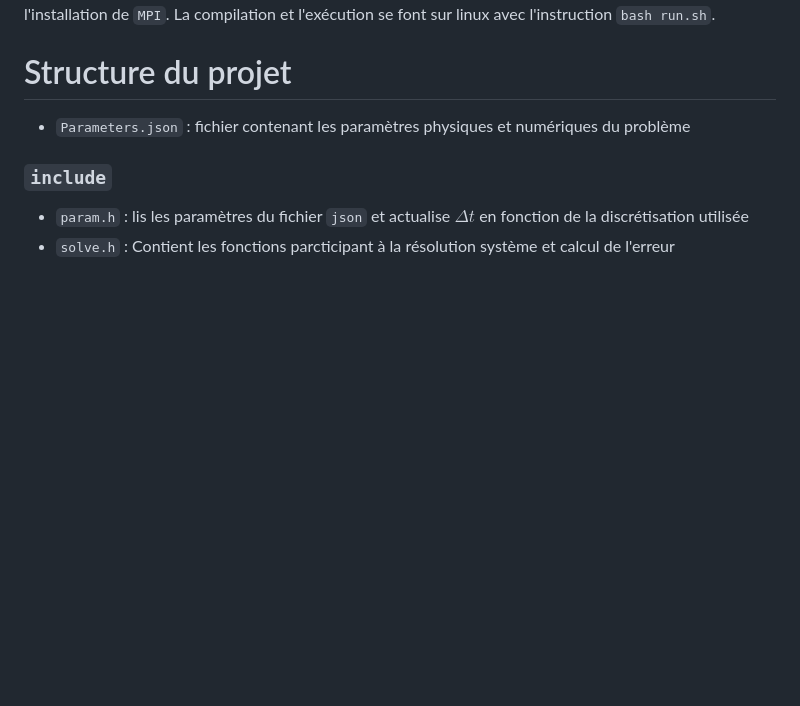
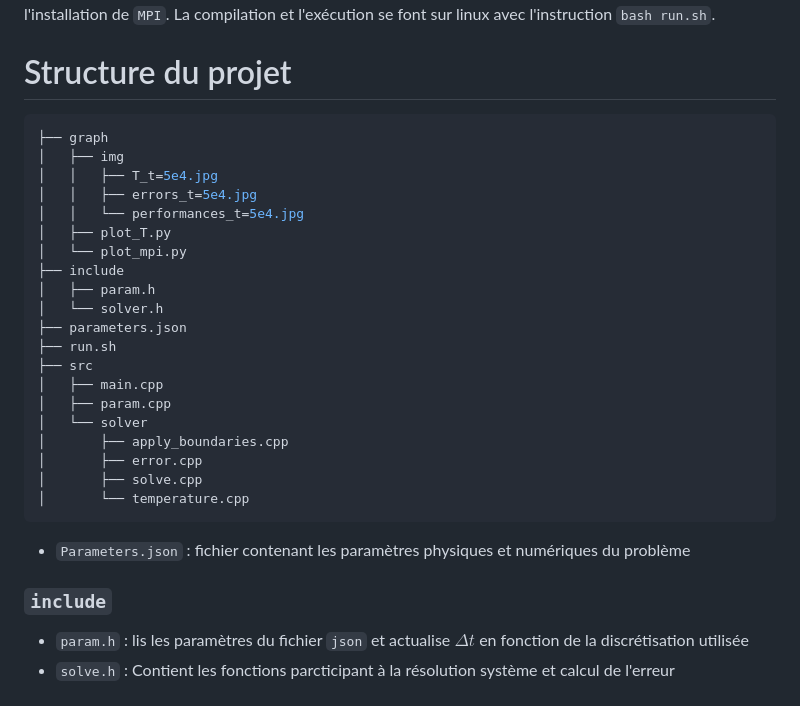
Before and after one commit to alexislaurent1321-gif/heat_transfer_MPI, a Markdown page: README.md, the part around the change. GitHub-like rendering; blank space fills up the shorter version.

Commit message:
Update README with project structure and file details
Added project structure and file descriptions to README.

````diff
--- a/README.md
+++ b/README.md
@@ -8,6 +8,29 @@ Ce projet consiste à une introduction à MPI en résolvant l'équation de la ch
 Le programme nécessite l'installation des bibliothèques `matplotlib` et `numpy` pour python ainsi que l'installation de `MPI`. La compilation et l'exécution se font sur linux avec l'instruction `bash run.sh`.
 
 # Structure du projet
+
+```bash
+├── graph
+│   ├── img
+│   │   ├── T_t=5e4.jpg
+│   │   ├── errors_t=5e4.jpg
+│   │   └── performances_t=5e4.jpg
+│   ├── plot_T.py
+│   └── plot_mpi.py
+├── include
+│   ├── param.h
+│   └── solver.h
+├── parameters.json
+├── run.sh
+├── src
+│   ├── main.cpp
+│   ├── param.cpp
+│   └── solver
+│       ├── apply_boundaries.cpp
+│       ├── error.cpp
+│       ├── solve.cpp
+│       └── temperature.cpp
+```
 
 - `Parameters.json` : fichier contenant les paramètres physiques et numériques du problème
 
````
